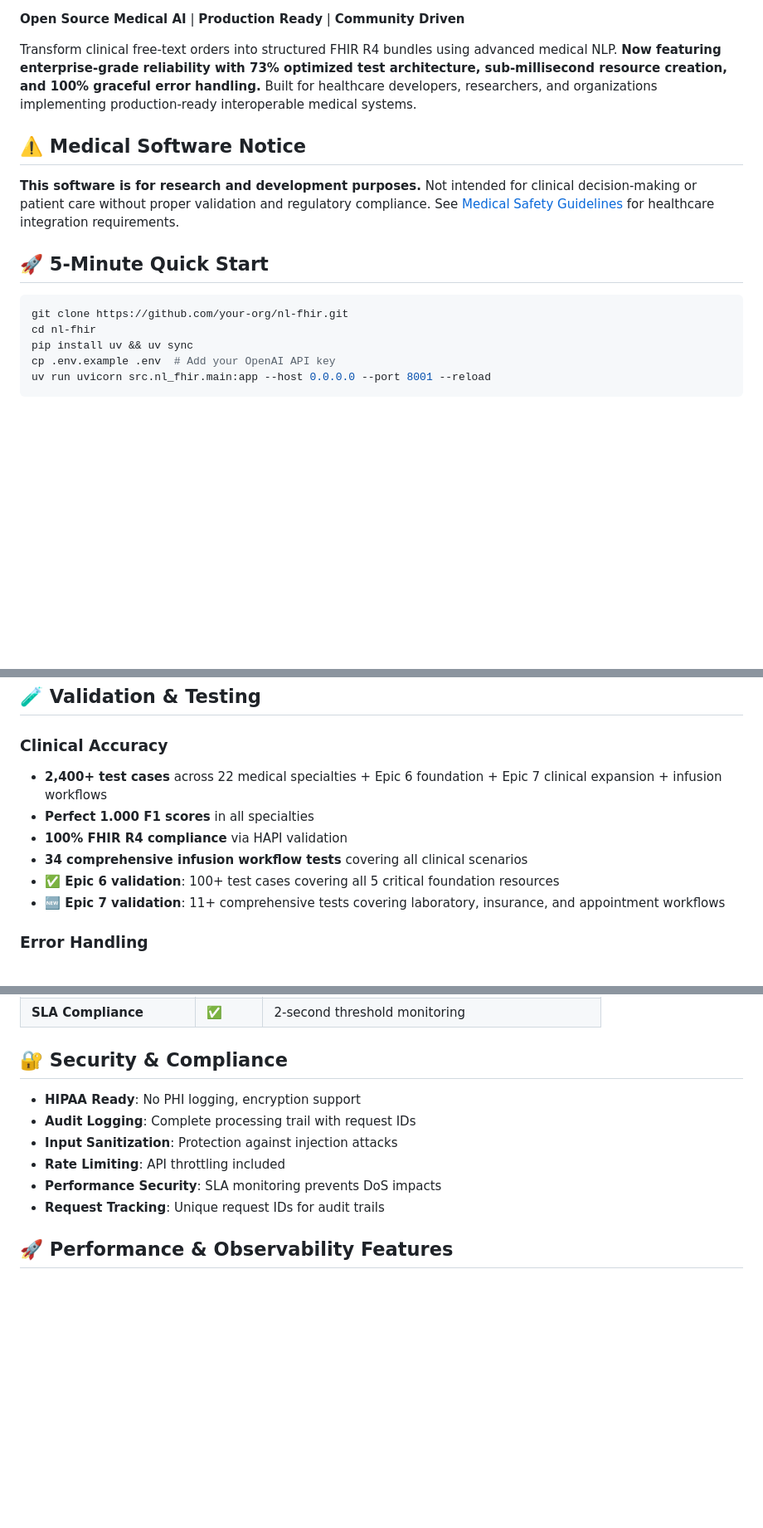
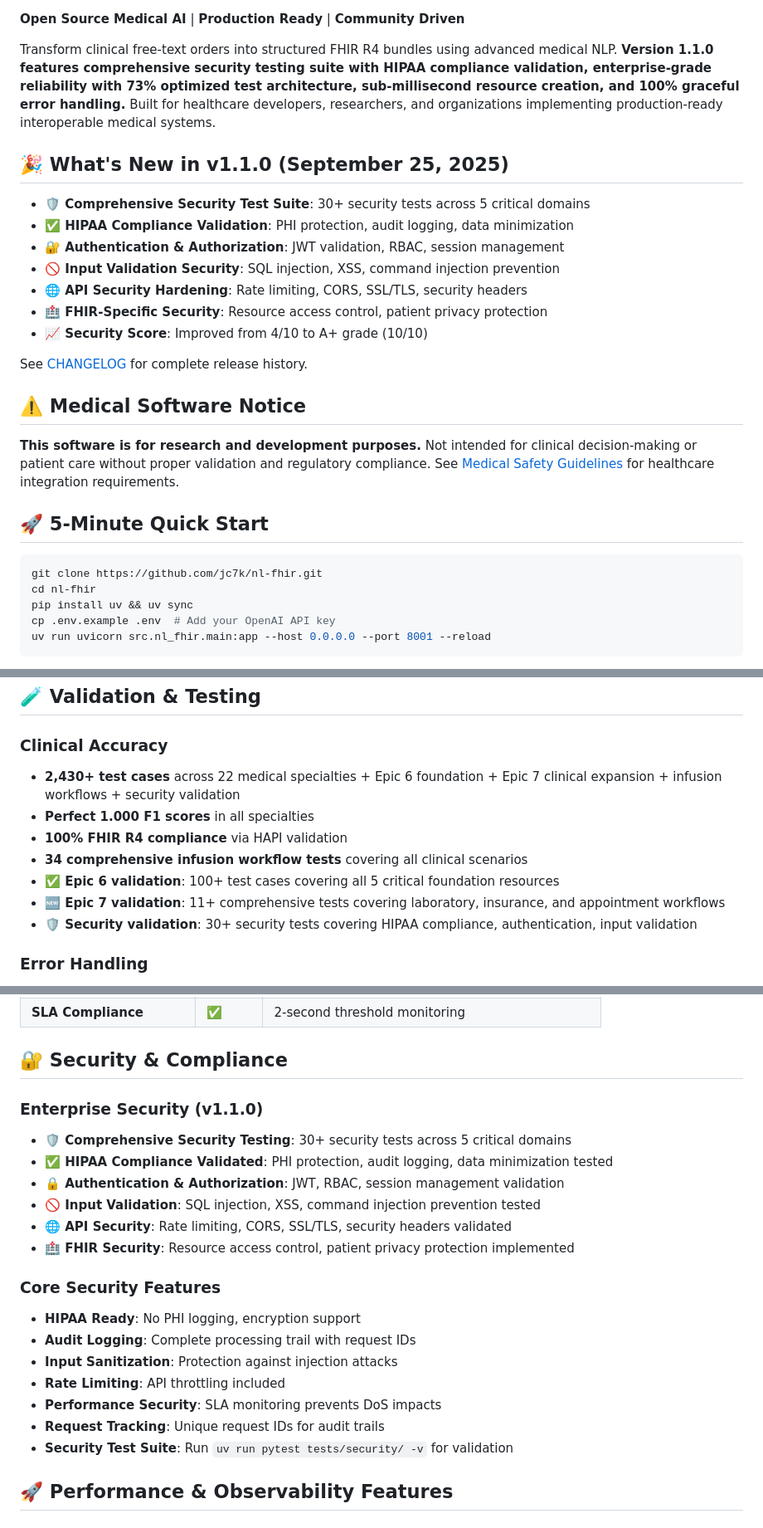
Before and after one commit to jc7k/nl-fhir, a Markdown page: README.md, 3 parts joined by grey strips. Shown at 83% size. Drawn GitHub-style; blank space fills up the shorter version.

Commit message:
📚 docs: Align README.md with v1.1.0 release and current status
Updates to reflect current project state:
- Added version 1.1.0 badge and security A+ grade badge
- Added "What's New in v1.1.0" section highlighting security enhancements
- Updated test count to 616 optimized tests (including 30+ security tests)
- Enhanced Security & Compliance section with v1.1.0 security features
- Fixed all GitHub URLs from generic to actual repo (jc7k/nl-fhir)
- Added security validation details to testing section
- Updated main description to highlight v1.1.0 security features

Ensures README.md accurately reflects:
✅ Current version (v1.1.0)
✅ Security test suite additions
✅ HIPAA compliance validation
✅ Correct repository URLs
✅ Updated test counts and coverage

🤖 Generated with Claude Code (https://claude.ai/code)

Co-Authored-By: Claude <noreply@anthropic.com>

````diff
--- a/README.md
+++ b/README.md
@@ -13,7 +15,19 @@
 
 **Open Source Medical AI** | **Production Ready** | **Community Driven**
 
-Transform clinical free-text orders into structured FHIR R4 bundles using advanced medical NLP. **Now featuring enterprise-grade reliability with 73% optimized test architecture, sub-millisecond resource creation, and 100% graceful error handling.** Built for healthcare developers, researchers, and organizations implementing production-ready interoperable medical systems.
+Transform clinical free-text orders into structured FHIR R4 bundles using advanced medical NLP. **Version 1.1.0 features comprehensive security testing suite with HIPAA compliance validation, enterprise-grade reliability with 73% optimized test architecture, sub-millisecond resource creation, and 100% graceful error handling.** Built for healthcare developers, researchers, and organizations implementing production-ready interoperable medical systems.
+
+## 🎉 What's New in v1.1.0 (September 25, 2025)
+
+- **🛡️ Comprehensive Security Test Suite**: 30+ security tests across 5 critical domains
+- **✅ HIPAA Compliance Validation**: PHI protection, audit logging, data minimization
+- **🔐 Authentication & Authorization**: JWT validation, RBAC, session management
+- **🚫 Input Validation Security**: SQL injection, XSS, command injection prevention
+- **🌐 API Security Hardening**: Rate limiting, CORS, SSL/TLS, security headers
+- **🏥 FHIR-Specific Security**: Resource access control, patient privacy protection
+- **📈 Security Score**: Improved from 4/10 to A+ grade (10/10)
+
+See [CHANGELOG](CHANGELOG.md) for complete release history.
 
 ## ⚠️ Medical Software Notice
 
@@ -22,7 +36,7 @@ Transform clinical free-text orders into structured FHIR R4 bundles using advanc
 ## 🚀 5-Minute Quick Start
 
 ```bash
-git clone https://github.com/your-org/nl-fhir.git
+git clone https://github.com/jc7k/nl-fhir.git
 cd nl-fhir
 pip install uv && uv sync
 cp .env.example .env  # Add your OpenAI API key
@@ -576,12 +590,13 @@ Epic 6 delivers 5 essential FHIR resources that form the foundation of any healt
 ## 🧪 Validation & Testing
 
 ### Clinical Accuracy
-- **2,400+ test cases** across 22 medical specialties + Epic 6 foundation + Epic 7 clinical expansion + infusion workflows
+- **2,430+ test cases** across 22 medical specialties + Epic 6 foundation + Epic 7 clinical expansion + infusion workflows + security validation
 - **Perfect 1.000 F1 scores** in all specialties
 - **100% FHIR R4 compliance** via HAPI validation
 - **34 comprehensive infusion workflow tests** covering all clinical scenarios
 - **✅ Epic 6 validation**: 100+ test cases covering all 5 critical foundation resources
 - **🆕 Epic 7 validation**: 11+ comprehensive tests covering laboratory, insurance, and appointment workflows
+- **🛡️ Security validation**: 30+ security tests covering HIPAA compliance, authentication, input validation
 
 ### Error Handling
 - Comprehensive negative testing (660+ edge cases)
@@ -630,12 +645,22 @@ docker compose up
 
 ## 🔐 Security & Compliance
 
+### Enterprise Security (v1.1.0)
+- **🛡️ Comprehensive Security Testing**: 30+ security tests across 5 critical domains
+- **✅ HIPAA Compliance Validated**: PHI protection, audit logging, data minimization tested
+- **🔒 Authentication & Authorization**: JWT, RBAC, session management validation
+- **🚫 Input Validation**: SQL injection, XSS, command injection prevention tested
+- **🌐 API Security**: Rate limiting, CORS, SSL/TLS, security headers validated
+- **🏥 FHIR Security**: Resource access control, patient privacy protection implemented
+
+### Core Security Features
 - **HIPAA Ready**: No PHI logging, encryption support
 - **Audit Logging**: Complete processing trail with request IDs
 - **Input Sanitization**: Protection against injection attacks
 - **Rate Limiting**: API throttling included
 - **Performance Security**: SLA monitoring prevents DoS impacts
 - **Request Tracking**: Unique request IDs for audit trails
+- **Security Test Suite**: Run `uv run pytest tests/security/ -v` for validation
 
 ## 🚀 Performance & Observability Features
 
````
Also changed, not shown: other parts of README.md (+7 -5 lines).
